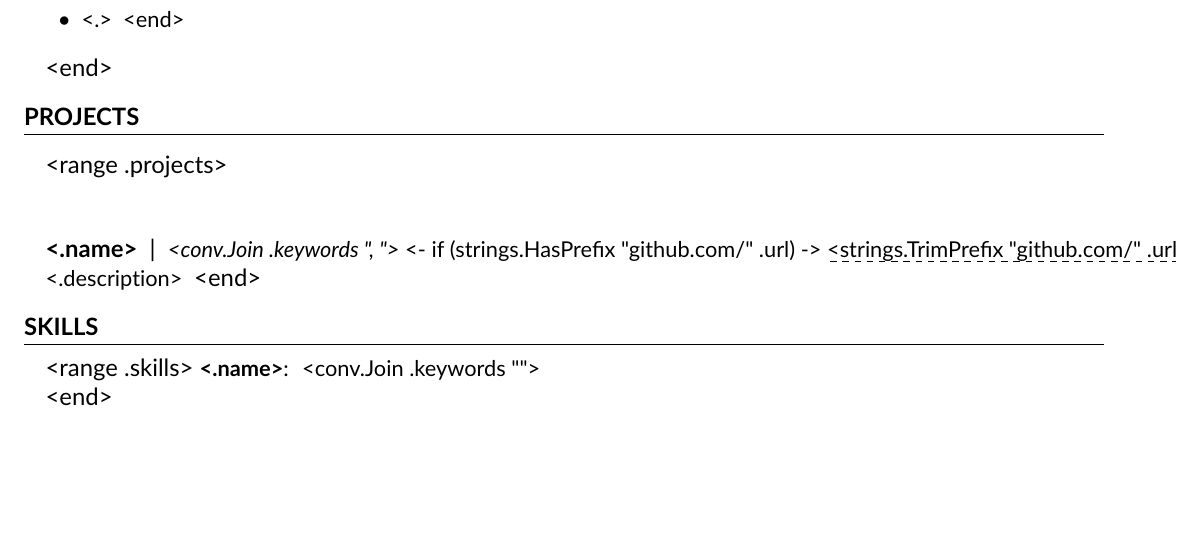
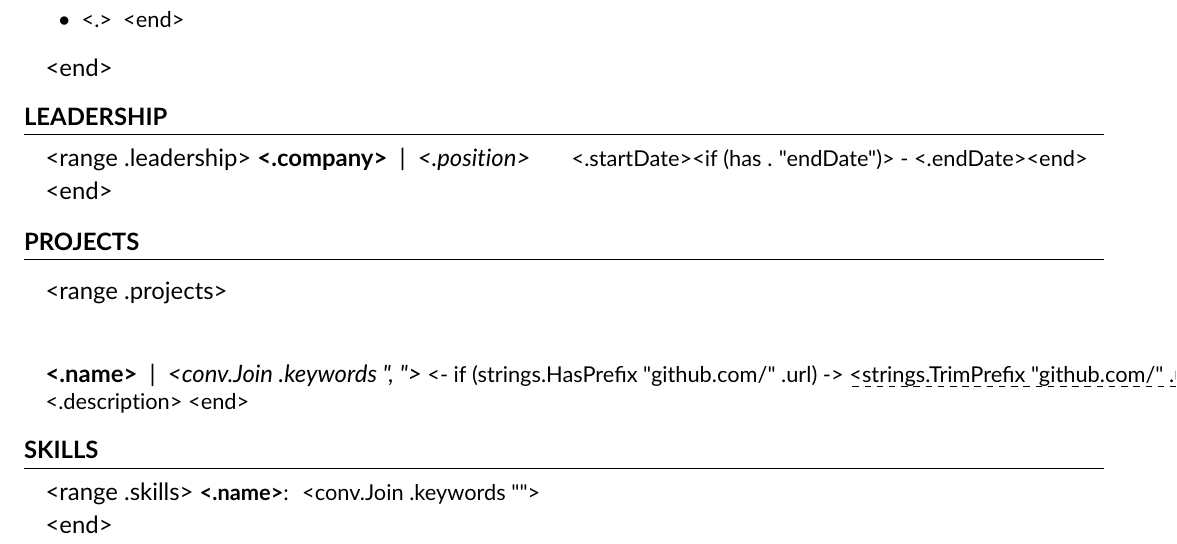
Before and after one commit to diamondburned/resume, a LaTeX CV (resume.tmpl.tex): part of the page, cut so that both start at the same text, the shorter picture padded with empty space. Compiled offline with pdfLaTeX.

Commit message:
Separate non-work exp to Leadership, style tweaks

```diff
--- a/resume.tmpl.tex
+++ b/resume.tmpl.tex
@@ -183,13 +181,25 @@
   \resumeSubHeadingListEnd
 
 
-%-----------PROJECTS-----------
+\section{LEADERSHIP}
+  \resumeSubHeadingListStart
+    \item
+      \begin{tabular*}{0.965\textwidth}[t]{l @{ \ } l @{\extracolsep{\fill}} r}
+        <range .leadership>
+        \vspace{2pt}
+        \textbf{<.company>} & {| \ \textit{<.position>}} &
+        \small{<.startDate><if (has . "endDate")> - <.endDate><end>} \\
+        <end>
+      \end{tabular*}
+  \resumeSubHeadingListEnd
+
+
 \section{PROJECTS}
   \resumeSubHeadingListStart
     <range .projects>
-    \item{
+    \item
       \begin{tabular*}{0.965\textwidth}[t]{l @{\extracolsep{\fill}} r}
-        {\textbf{<.name>} \ | \ \textit{\small{<conv.Join .keywords ", ">}}} &
+        {\textbf{<.name>} \ | \ \textit{<conv.Join .keywords ", ">}} &
         {\href{https://<.url>}{\small{
           <- if (strings.HasPrefix "github.com/" .url) ->
             \ul{<strings.TrimPrefix "github.com/" .url>} \ \raisebox{-0.05\height}{\faGithub}
@@ -199,21 +209,20 @@
         }}}
       \end{tabular*} \\
       \small{<.description>}
-    }
     <end>
   \resumeSubHeadingListEnd
 
-%
-%-----------PROGRAMMING SKILLS-----------
+
 \section{SKILLS}
   \resumeSubHeadingListStart
     \item
     \begin{tabular*}{0.965\textwidth}[t]{l@{ \ }l}
       <range .skills>
+      \vspace{2pt}
       \small{\textbf{<.name>}:} & \small{<conv.Join .keywords "">} \\
       <end>
     \end{tabular*}
   \resumeSubHeadingListEnd
 
-%-------------------------------------------
+
 \end{document}
```
Also changed, not shown: resume.pdf, resume.tmpl.tex (2 more changed lines), 1 other file.
